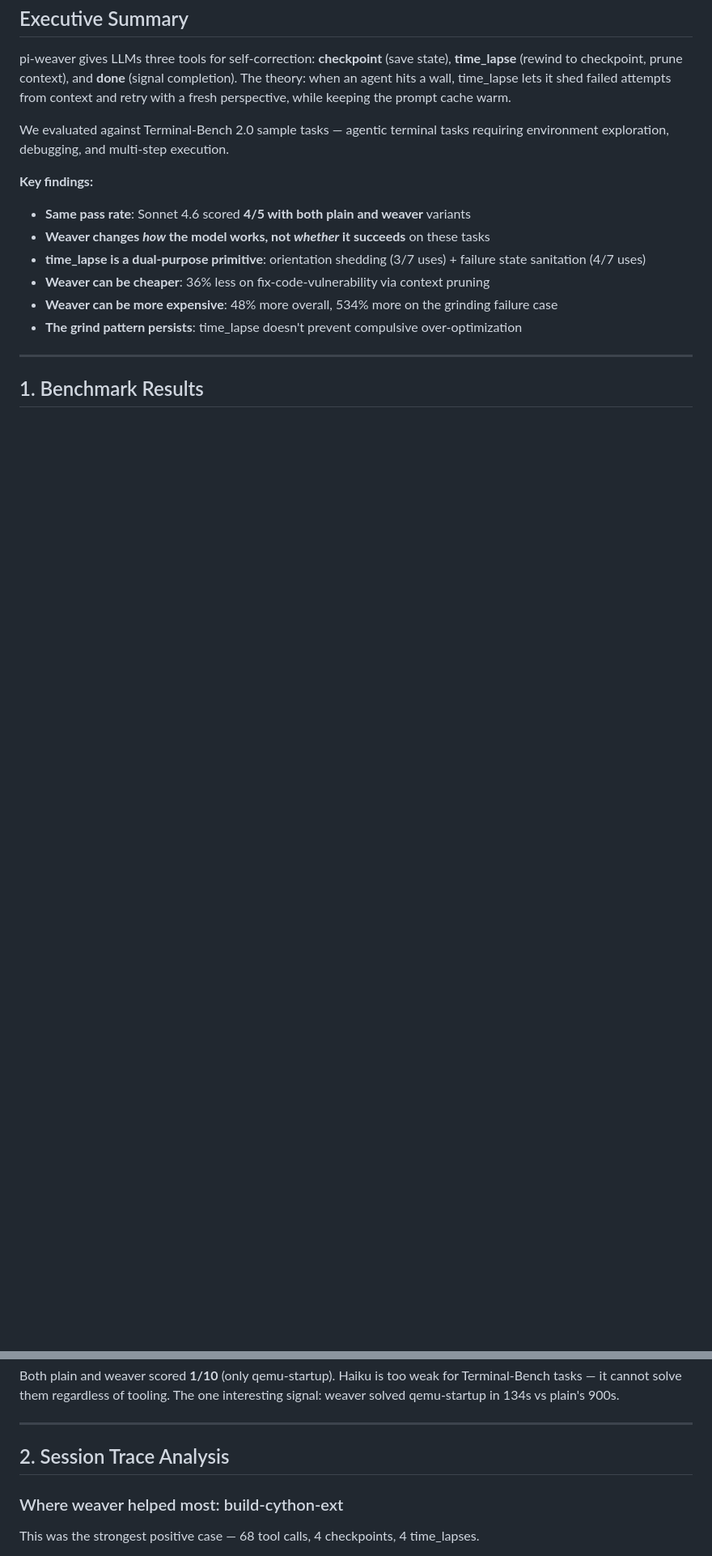
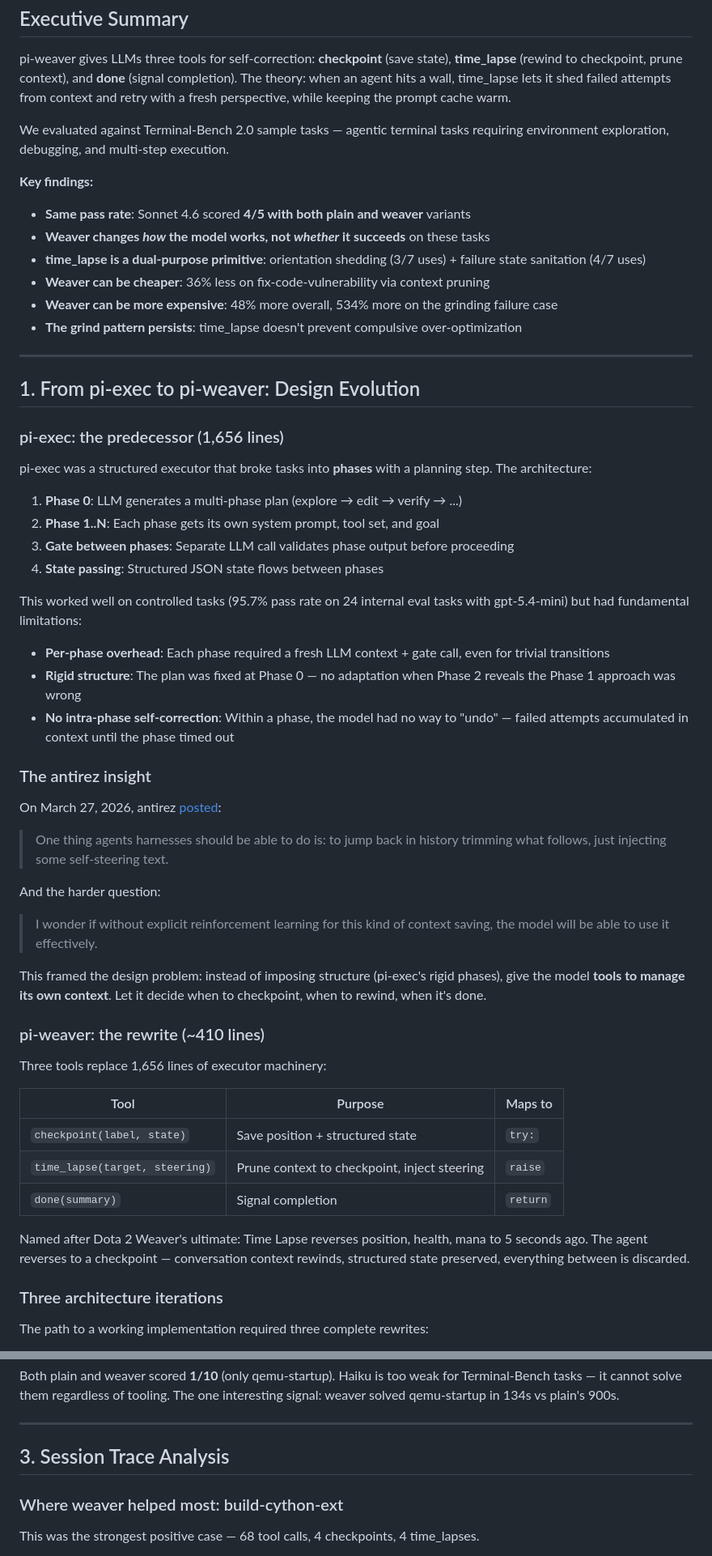
Before and after one commit to oddship/bosun, a Markdown page: packages/pi-weaver/REPORT.md, 2 parts joined by grey strips. Shown at 81% size. Drawn GitHub-style; blank space fills up the shorter version.

```diff
--- a/packages/pi-weaver/REPORT.md
+++ b/packages/pi-weaver/REPORT.md
@@ -23,4 +23,48 @@ We evaluated against Terminal-Bench 2.0 sample tasks — agentic terminal tasks
 
 ---
 
-## 1. Benchmark Results
+## 1. From pi-exec to pi-weaver: Design Evolution
+
+### pi-exec: the predecessor (1,656 lines)
+
+pi-exec was a structured executor that broke tasks into **phases** with a planning step. The architecture:
+
+1. **Phase 0**: LLM generates a multi-phase plan (explore → edit → verify → ...)
+2. **Phase 1..N**: Each phase gets its own system prompt, tool set, and goal
+3. **Gate between phases**: Separate LLM call validates phase output before proceeding
+4. **State passing**: Structured JSON state flows between phases
+
+This worked well on controlled tasks (95.7% pass rate on 24 internal eval tasks with gpt-5.4-mini) but had fundamental limitations:
+
+- **Per-phase overhead**: Each phase required a fresh LLM context + gate call, even for trivial transitions
+- **Rigid structure**: The plan was fixed at Phase 0 — no adaptation when Phase 2 reveals the Phase 1 approach was wrong
+- **No intra-phase self-correction**: Within a phase, the model had no way to "undo" — failed attempts accumulated in context until the phase timed out
+
+### The antirez insight
+
+On March 27, 2026, antirez [posted](https://x.com/antirez/status/2037488794379653620):
+
+> One thing agents harnesses should be able to do is: to jump back in history trimming what follows, just injecting some self-steering text.
+
+And the harder question:
+
+> I wonder if without explicit reinforcement learning for this kind of context saving, the model will be able to use it effectively.
+
+This framed the design problem: instead of imposing structure (pi-exec's rigid phases), give the model **tools to manage its own context**. Let it decide when to checkpoint, when to rewind, when it's done.
+
+### pi-weaver: the rewrite (~410 lines)
+
+Three tools replace 1,656 lines of executor machinery:
+
+| Tool | Purpose | Maps to |
+|------|---------|---------|
+| `checkpoint(label, state)` | Save position + structured state | `try:` |
+| `time_lapse(target, steering)` | Prune context to checkpoint, inject steering | `raise` |
+| `done(summary)` | Signal completion | `return` |
+
+Named after Dota 2 Weaver's ultimate: Time Lapse reverses position, health, mana to 5 seconds ago. The agent reverses to a checkpoint — conversation context rewinds, structured state preserved, everything between is discarded.
+
+### Three architecture iterations
+
+The path to a working implementation required three complete rewrites:
+
@@ -42,7 +139,7 @@ Both plain and weaver scored **1/10** (only qemu-startup). Haiku is too weak for
 
 ---
 
-## 2. Session Trace Analysis
+## 3. Session Trace Analysis
 
 ### Where weaver helped most: build-cython-ext
 
```
Also changed, not shown: other parts of packages/pi-weaver/REPORT.md (+56 -3 lines).
